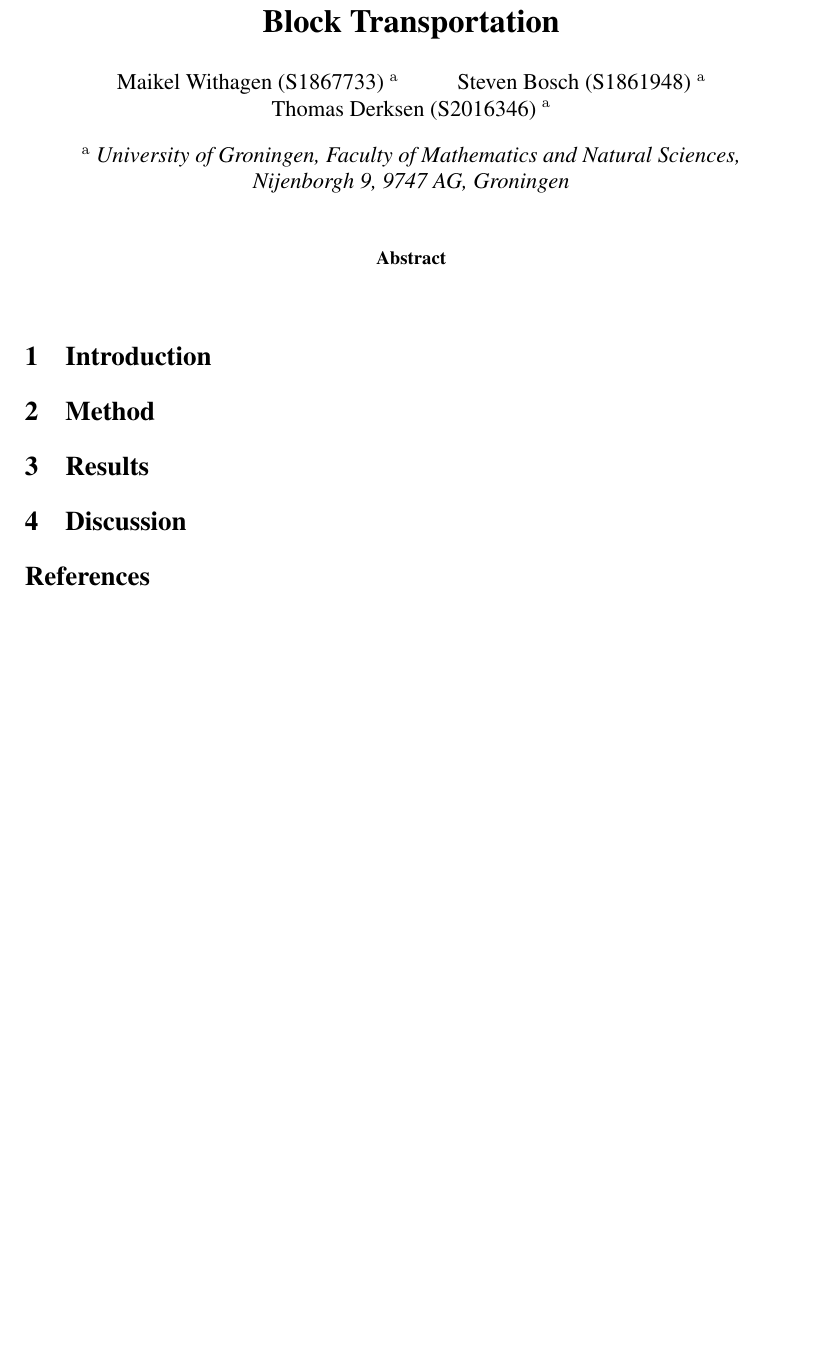
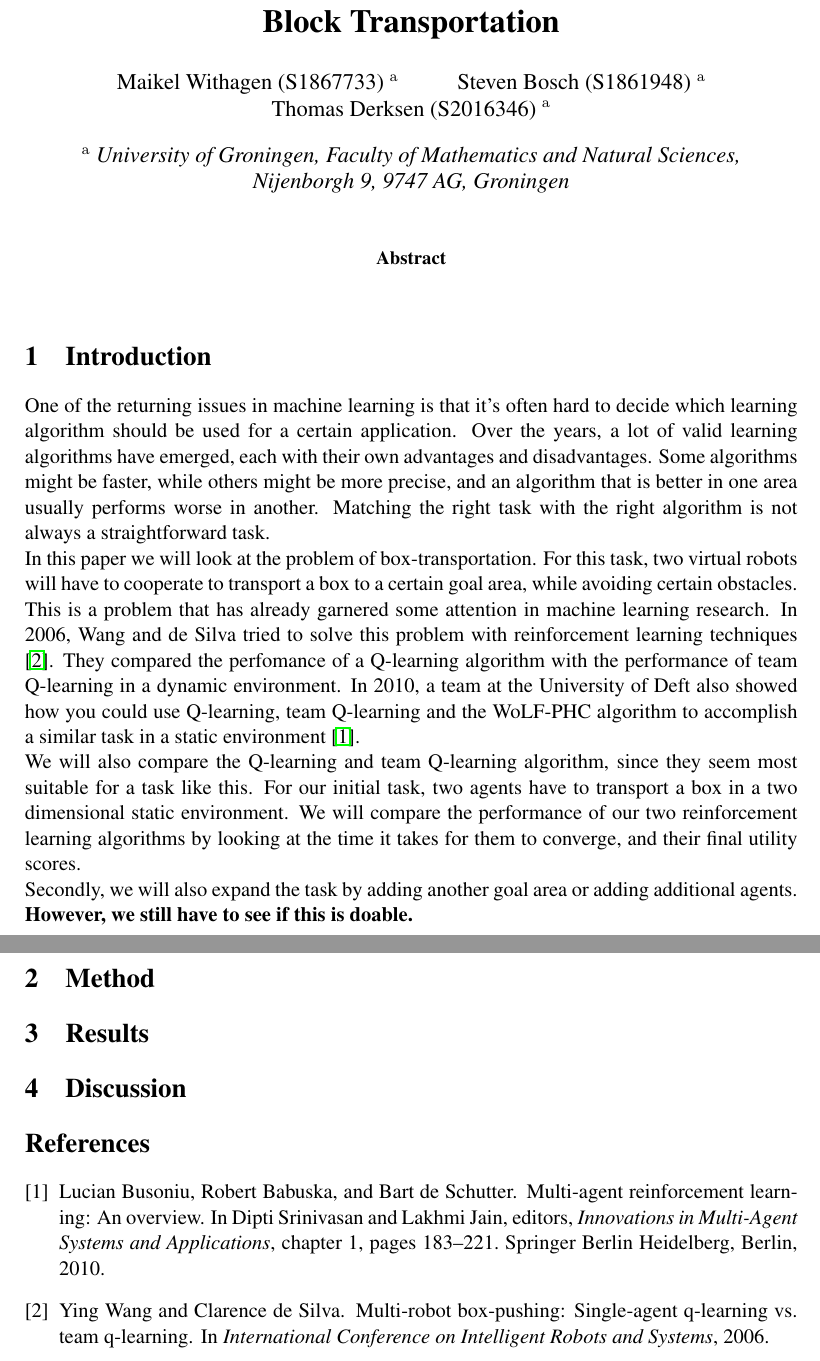
Before and after one commit to StevenBosch/MachineLearning, a LaTeX paper (Report/MaikelStevenThomas_Report_MachineLearning.tex, which reads Report/chapter/01Introduction.tex): part of the page before the commit and two parts of pages 1 and 2 of 2 after it, the two joined at a grey line, cut so that both start at the same text, the shorter picture padded with empty space. Compiled offline with pdfLaTeX.

Commit message:
Added an initial introduction

```diff
--- a/Report/MaikelStevenThomas_Report_MachineLearning.tex
+++ b/Report/MaikelStevenThomas_Report_MachineLearning.tex
@@ -2,7 +2,7 @@
 \usepackage{package/mystyle}
 \usepackage{package/bnaic}
 
-\title{\textbf{Multi-­Agent Reinforcement Learning for Coordinated Block Transportation}}
+\title{\textbf{Multi-Agent Reinforcement Learning for Coordinated Block Transportation}}
 
 \author{Maikel Withagen (S1867733) \affila \and
     Steven Bosch (S1861948) \affila \and
--- a/Report/chapter/01Introduction.tex
+++ b/Report/chapter/01Introduction.tex
@@ -1 +1,5 @@
 \section{Introduction}
+One of the returning issues in machine learning is that it's often hard to decide which learning algorithm should be used for a certain application. Over the years, a lot of valid learning algorithms have emerged, each with their own advantages and disadvantages. Some algorithms might be faster, while others might be more precise, and an algorithm that is better in one area usually performs worse in another. Matching the right task with the right algorithm is not always a straightforward task.\\
+In this paper we will look at the problem of box-transportation.  For this task, two virtual robots will have to cooperate to transport a box to a certain goal area, while avoiding certain obstacles. This is a problem that has already garnered some attention in machine learning research. In 2006, Wang and de Silva tried to solve this problem with reinforcement learning techniques \cite{wang2006}. They compared the perfomance of a Q-learning algorithm with the performance of team Q-learning in a dynamic environment. In 2010, a team at the University of Deft also showed how you could use Q-learning, team Q-learning and the WoLF-PHC algorithm to accomplish a similar task in a static environment \cite{busoniu2010}.\\
+We will also compare the Q-learning and team Q-learning algorithm, since they seem most suitable for a task like this. For our initial task, two agents have to transport a box in a two dimensional static environment. We will compare the performance of our two reinforcement learning algorithms by looking at the time it takes for them to converge, and their final utility scores.\\
+Secondly, we will also expand the task by adding another goal area or adding additional agents. \textbf{However, we still have to see if this is doable.}
```
Also changed, not shown: Report/MaikelStevenThomas_Report_MachineLearning.pdf.
